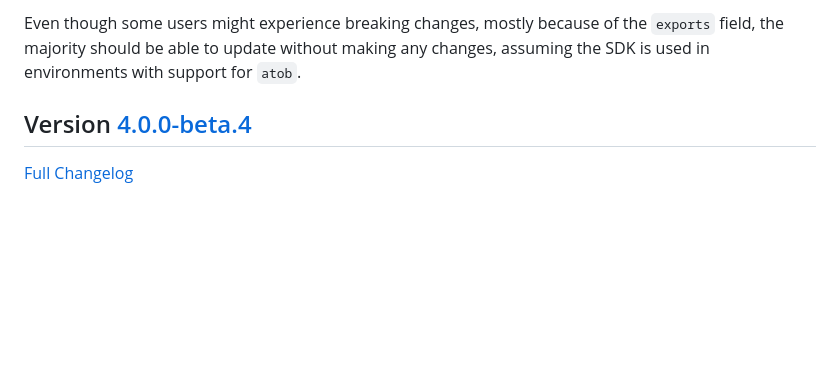
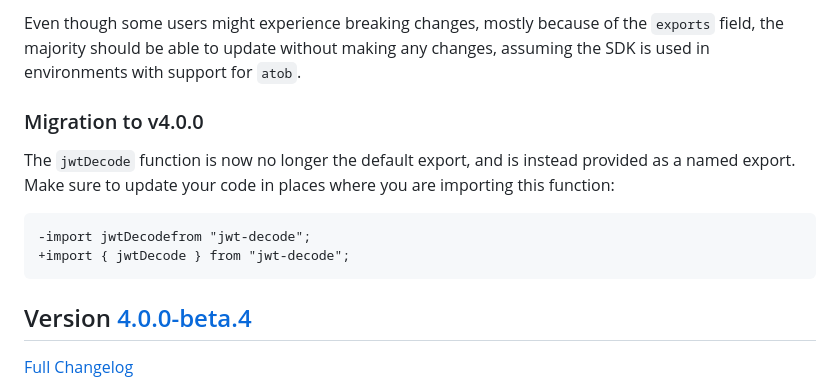
Before and after one commit to auth0/jwt-decode, a Markdown page: CHANGELOG.md, the part around the change. Rendered like a GitHub page; blank space fills up the shorter version.

Commit message:
Add migration step to the changelog (#234)

````diff
--- a/CHANGELOG.md
+++ b/CHANGELOG.md
@@ -16,6 +16,15 @@ A new version of the library, including a couple of improvements:
 - Infer JwtPayload and JwtHeader default types from the `header` argument by using overloads.
 
 Even though some users might experience breaking changes, mostly because of the `exports` field, the majority should be able to update without making any changes, assuming the SDK is used in environments with support for `atob`.
+
+### Migration to v4.0.0
+
+The `jwtDecode` function is now no longer the default export, and is instead provided as a named export. Make sure to update your code in places where you are importing this function:
+
+```diff
+-import jwtDecodefrom "jwt-decode";
++import { jwtDecode } from "jwt-decode";
+```
 
 ## Version [4.0.0-beta.4](https://github.com/auth0/jwt-decode/releases/tag/v4.0.0-beta.4)
 
````
